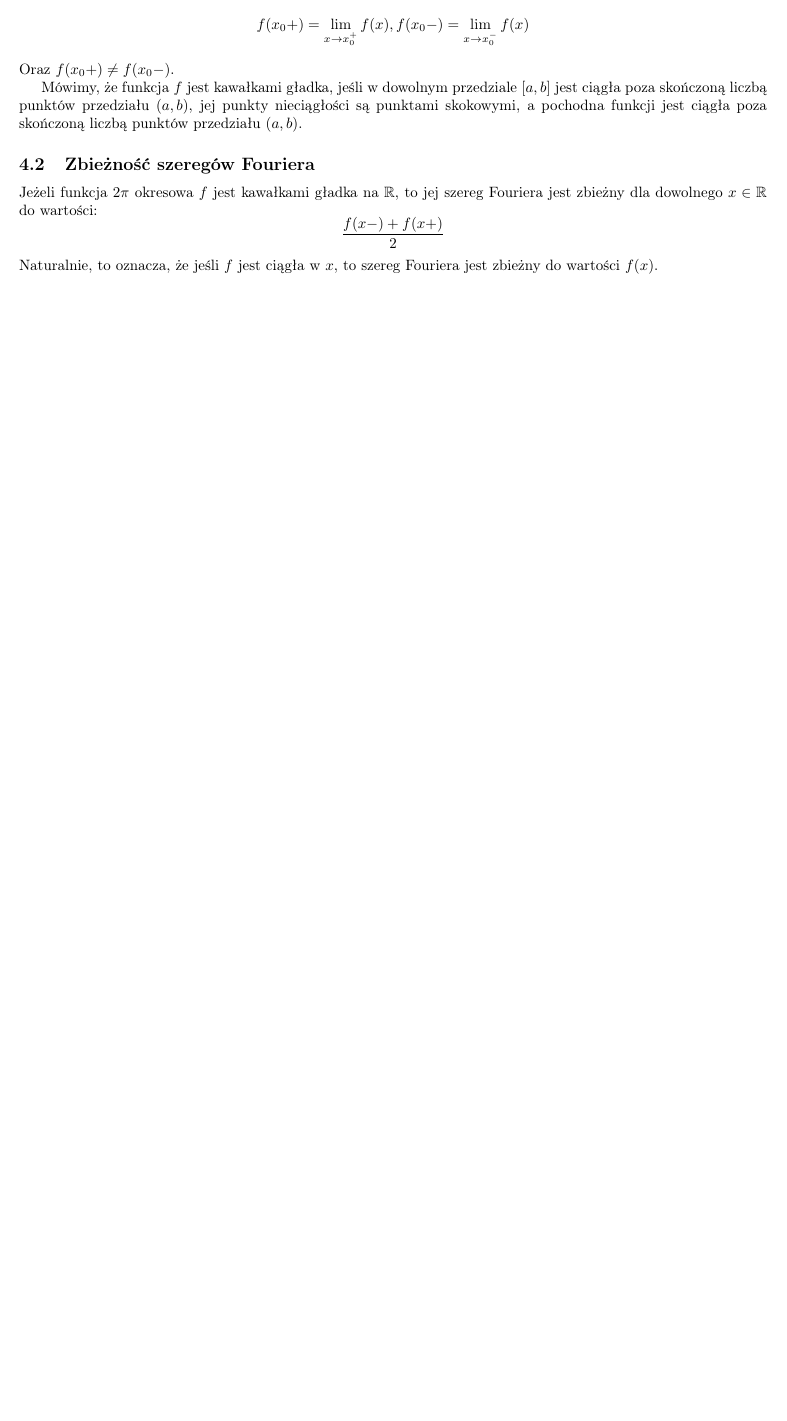
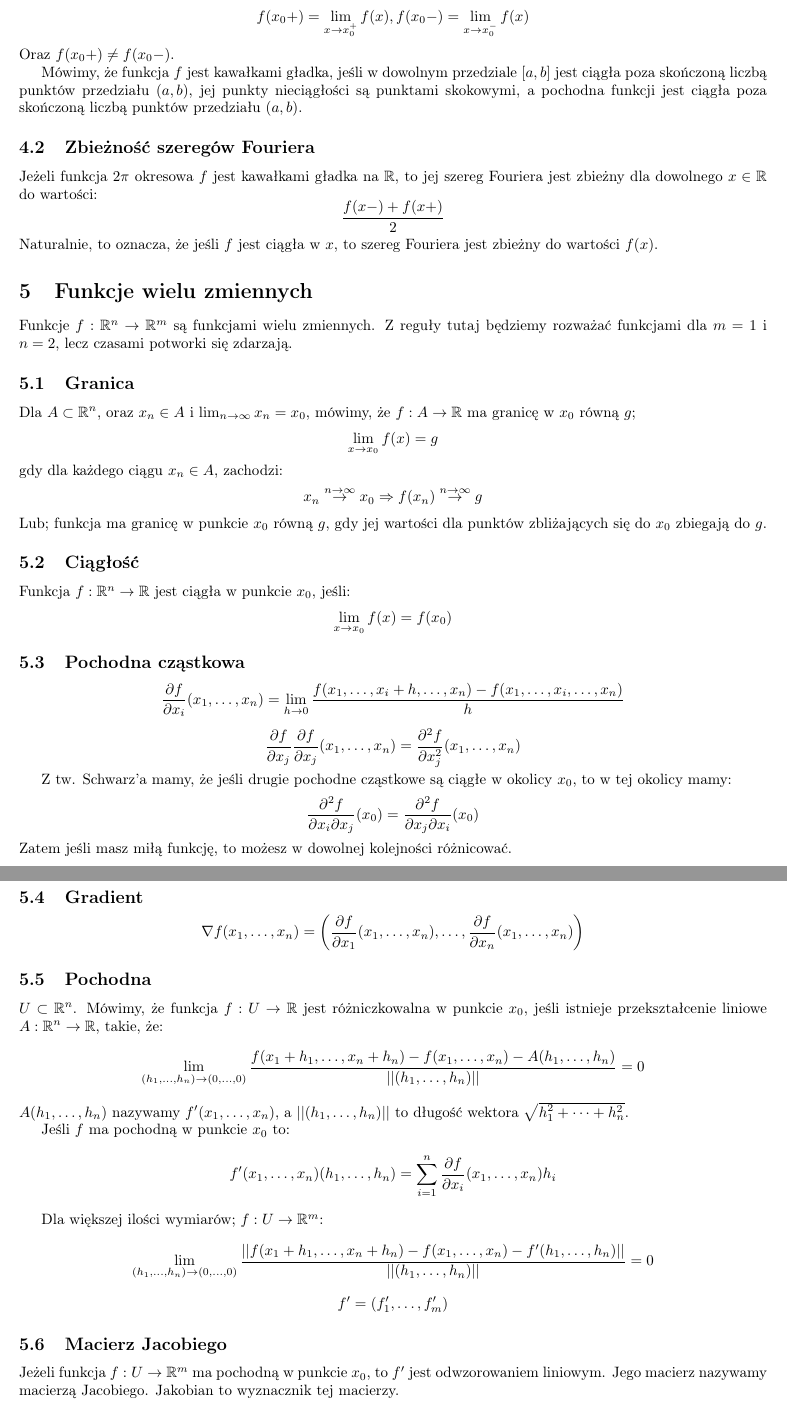
Before and after one commit to TCA166/notes, a LaTeX document (analiza2/analiza2.tex): part of page 4 of 4 before the commit and two parts of pages 4 and 5 of 6 after it, the two joined at a grey line, cut so that both start at the same text, the shorter picture padded with empty space. Compiled offline with pdfLaTeX.

Commit message:
analiza notatki dogonienie

```diff
--- a/analiza2/analiza2.tex
+++ b/analiza2/analiza2.tex
@@ -260,3 +266,96 @@ $$
 Naturalnie, to oznacza, że jeśli $f$ jest ciągła w $x$, to szereg
 Fouriera jest zbieżny do wartości $f(x)$.
 
+\section{Funkcje wielu zmiennych}
+
+Funkcje $f: \mathbb{R}^n \to \mathbb{R}^m$ są funkcjami wielu zmiennych.
+Z reguły tutaj będziemy rozważać funkcjami dla $m = 1$ i $n = 2$, lecz czasami
+potworki się zdarzają.
+
+\subsection{Granica}
+
+Dla $A \subset \mathbb{R}^n$, oraz $x_n \in A$ i $\lim_{n \to \infty}
+x_n = x_0$,
+mówimy, że $f : A \to \mathbb{R}$ ma granicę w $x_0$ równą $g$;
+$$
+\lim_{x \to x_0} f(x) = g
+$$
+gdy dla każdego ciągu $x_n \in A$, zachodzi:
+$$
+x_n \stackrel{n \to \infty}{\to} x_0 \Rightarrow f(x_n) \stackrel{n
+\to \infty}{\to} g
+$$
+Lub; funkcja ma granicę w punkcie $x_0$ równą $g$, gdy jej wartości dla punktów
+zbliżających się do $x_0$ zbiegają do $g$.
+
+\subsection{Ciągłość}
+
+Funkcja $f: \mathbb{R}^n \to \mathbb{R}$ jest ciągła w punkcie $x_0$, jeśli:
+$$
+\lim_{x \to x_0} f(x) = f(x_0)
+$$
+
+\subsection{Pochodna cząstkowa}
+
+$$
+\frac{\partial f}{\partial x_i}(x_1, \dots, x_n) = \lim_{h \to 0}
+\frac{f(x_1, \dots, x_i + h, \dots, x_n) - f(x_1, \dots, x_i, \dots, x_n)}{h}
+$$
+
+$$
+\frac{\partial f}{\partial x_j}\frac{\partial f}{\partial x_j}(x_1,
+\dots, x_n) = \frac{\partial^2 f}{\partial x_j^2}(x_1, \dots, x_n)
+$$
+
+Z tw. Schwarz'a mamy, że jeśli drugie pochodne cząstkowe są ciągłe w okolicy
+$x_0$, to w tej okolicy mamy:
+$$
+\frac{\partial^2 f}{\partial x_i \partial x_j}(x_0) =
+\frac{\partial^2 f}{\partial x_j \partial x_i}(x_0)
+$$
+Zatem jeśli masz miłą funkcję, to możesz w dowolnej kolejności różnicować.
+
+\subsection{Gradient}
+
+$$
+\nabla f(x_1, \dots, x_n) = \left(\frac{\partial f}{\partial
+  x_1}(x_1, \dots, x_n), \dots, \frac{\partial f}{\partial x_n}(x_1,
+\dots, x_n)\right)
+$$
+
+\subsection{Pochodna}
+
+$U \subset \mathbb{R}^n$. Mówimy, że funkcja $f: U \to \mathbb{R}$
+jest różniczkowalna w punkcie $x_0$, jeśli
+istnieje przekształcenie liniowe $A: \mathbb{R}^n
+\to \mathbb{R}$, takie, że:
+$$
+\lim_{(h_1, \dots, h_n) \to (0, \dots, 0)} \frac{f(x_1 + h_1, \dots,
+x_n + h_n) - f(x_1, \dots, x_n) - A(h_1, \dots, h_n)}{||(h_1, \dots,
+h_n)||} = 0
+$$
+$A(h_1, \dots, h_n)$ nazywamy $f'(x_1, \dots, x_n)$, a $||(h_1, \dots,
+h_n)||$ to długość wektora $\sqrt{h_1^2 +
+\dots + h_n^2}$.
+
+Jeśli $f$ ma pochodną w punkcie $x_0$ to:
+$$
+f'(x_1, \dots, x_n)(h_1, \dots, h_n) = \sum_{i=1}^n \frac{\partial
+f}{\partial x_i}(x_1, \dots, x_n) h_i
+$$
+
+Dla większej ilości wymiarów; $f: U \to \mathbb{R}^m$:
+$$
+\lim_{(h_1, \dots, h_n) \to (0, \dots, 0)} \frac{||f(x_1 + h_1, \dots,
+x_n + h_n) - f(x_1, \dots, x_n) - f'(h_1, \dots, h_n)||}{||(h_1, \dots,
+h_n)||} = 0
+$$
+$$
+f' = (f_1', \dots, f_m')
+$$
+
+\subsection{Macierz Jacobiego}
+
+Jeżeli funkcja $f:U \to \mathbb{R}^m$ ma pochodną w punkcie $x_0$, to $f'$
+jest odwzorowaniem liniowym. Jego macierz nazywamy macierzą Jacobiego. Jakobian
+to wyznacznik tej macierzy.
```
Also changed, not shown: analiza2/analiza2.pdf, analiza2/analiza2.tex (98 more changed lines).
